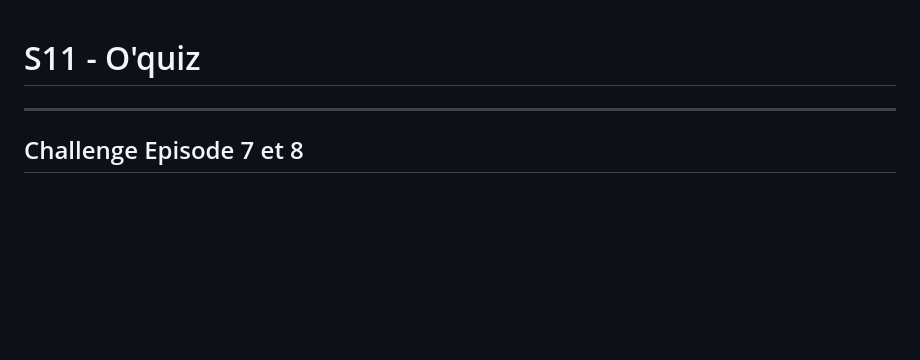
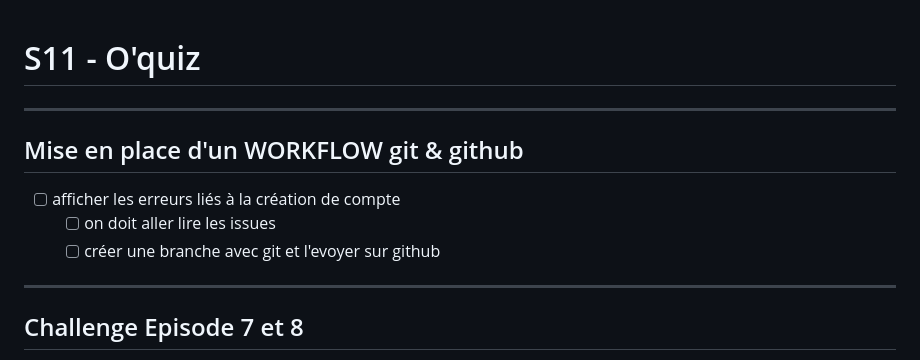
Before and after one commit to Bob-Correa/Oquiz, a Markdown page: README.md, the part around the change. Drawn GitHub-style; blank space fills up the shorter version.

```diff
--- a/README.md
+++ b/README.md
@@ -1,4 +1,12 @@
 # S11 - O'quiz
+
+---
+
+## Mise en place d'un WORKFLOW git & github
+
+- [ ] afficher les erreurs liés à la création de compte
+  - [ ] on doit aller lire les issues
+  - [ ] créer une branche avec git et l'evoyer sur github
 
 ---
 
```
